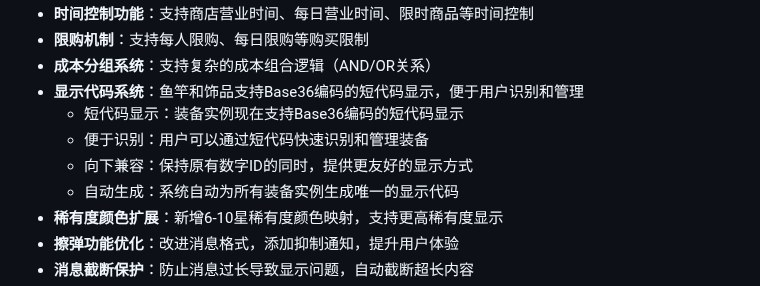
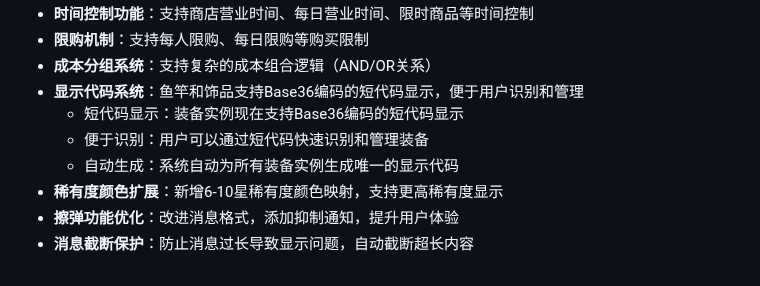
Before and after one commit to xxlemon-io/astrbot_plugin_fishing, a Markdown page: README.md, the part around the change. GitHub-like rendering.

Commit message:
docs: update readme

```diff
--- a/README.md
+++ b/README.md
@@ -109,7 +109,6 @@
 - **显示代码系统**：鱼竿和饰品支持Base36编码的短代码显示，便于用户识别和管理
   - 短代码显示：装备实例现在支持Base36编码的短代码显示
   - 便于识别：用户可以通过短代码快速识别和管理装备
-  - 向下兼容：保持原有数字ID的同时，提供更友好的显示方式
   - 自动生成：系统自动为所有装备实例生成唯一的显示代码
 - **稀有度颜色扩展**：新增6-10星稀有度颜色映射，支持更高稀有度显示
 - **擦弹功能优化**：改进消息格式，添加抑制通知，提升用户体验
```
